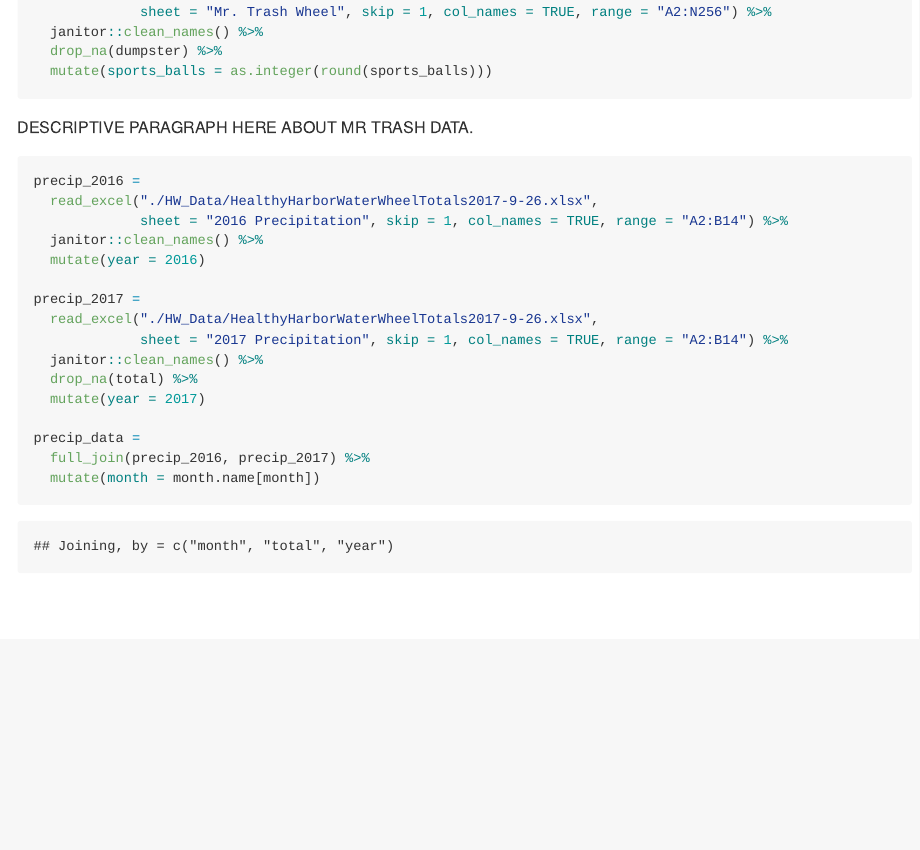
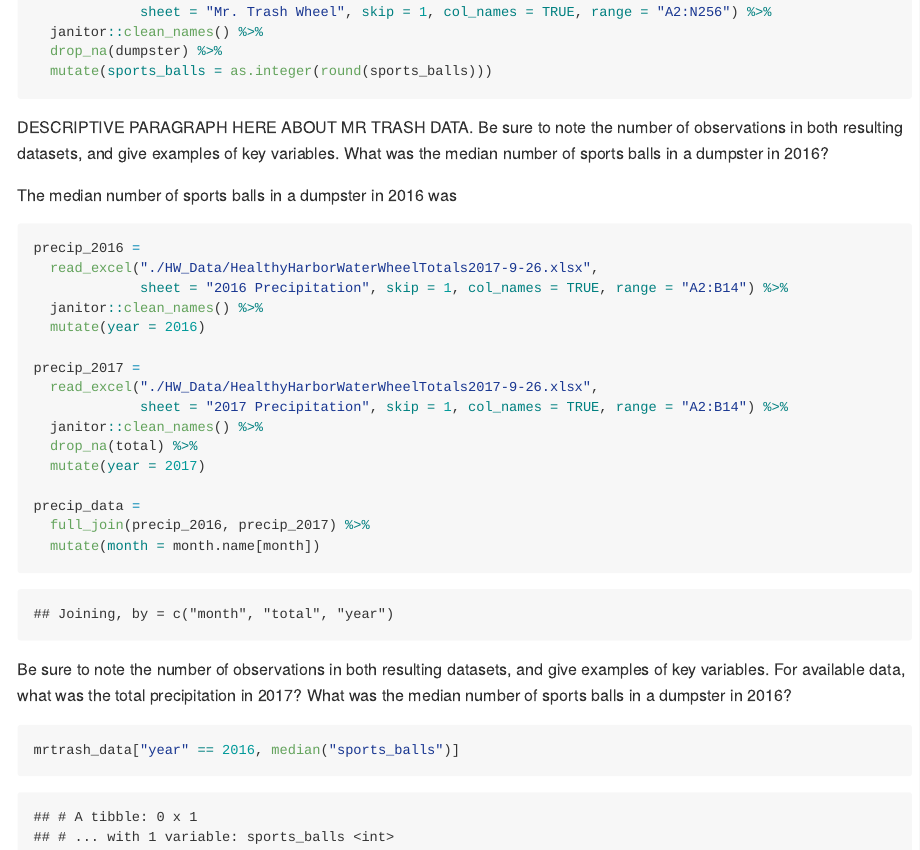
Before and after one commit to gswliu/p8105_hw2_gsl2116, an R Markdown document (p8105_hw2_gsl2116.Rmd): the page in a window 1100 px wide, from 1660 px down. The pictures show the output file p8105_hw2_gsl2116.md that the author committed with the source, drawn offline in the style of GitHub.

Commit message:
Trying to figure out median for sports_balls?

````diff
--- a/p8105_hw2_gsl2116.Rmd
+++ b/p8105_hw2_gsl2116.Rmd
@@ -51,6 +51,9 @@ mrtrash_data =
   mutate(sports_balls = as.integer(round(sports_balls)))
 ```
 DESCRIPTIVE PARAGRAPH HERE ABOUT MR TRASH DATA.
+Be sure to note the number of observations in both resulting datasets, and give examples of key variables. What was the median number of sports balls in a dumpster in 2016?
+
+The median number of sports balls in a dumpster in 2016 was
 
 ```{r}
 precip_2016 =
@@ -70,3 +73,9 @@ precip_data =
   full_join(precip_2016, precip_2017) %>%
   mutate(month = month.name[month])
 ```
+Be sure to note the number of observations in both resulting datasets, and give examples of key variables. For available data, what was the total precipitation in 2017? What was the median number of sports balls in a dumpster in 2016?
+
+```{r}
+median(mrtrash_data[mrtrash_data$year] == 2016, sports_balls)
+
+```
````
Also changed, not shown: p8105_hw2_gsl2116.md.
